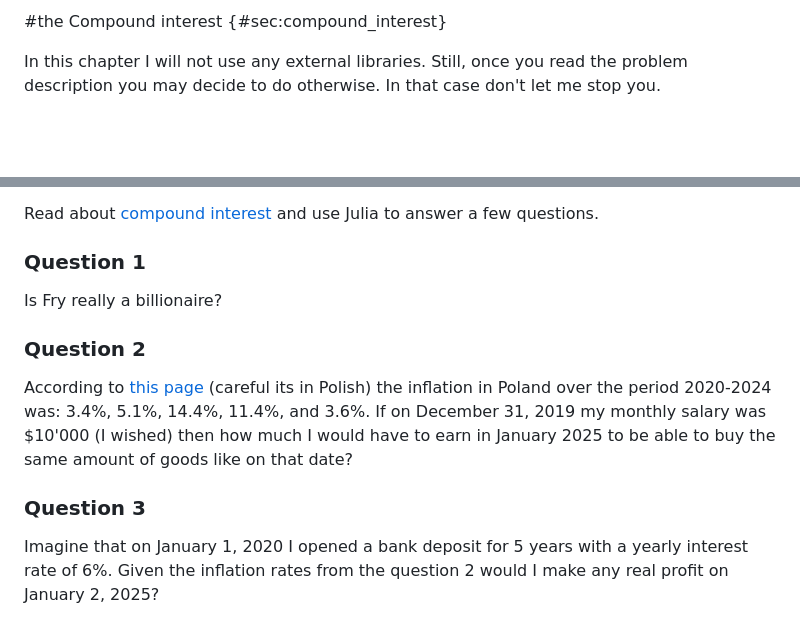
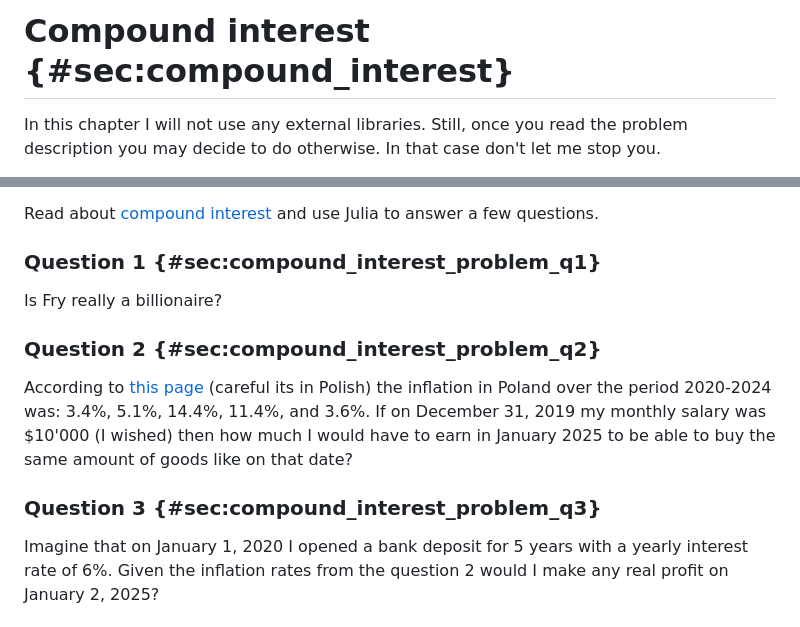
Before and after one commit to b-lukaszuk/BS_wJ_eng, a Markdown page: contents/compound_interest.md, 2 parts joined by grey strips. Drawn GitHub-style; blank space fills up the shorter version.

Commit message:
cosmetic changes

```diff
--- a/contents/compound_interest.md
+++ b/contents/compound_interest.md
@@ -1,4 +1,4 @@
-#the  Compound interest {#sec:compound_interest}
+# Compound interest {#sec:compound_interest}
 
 In this chapter I will not use any external libraries. Still, once you read the
 problem description you may decide to do otherwise. In that case don't let me
@@ -21,11 +21,11 @@ the period of 1000 years it gives $4.3 billion.
 Read about [compound interest](https://en.wikipedia.org/wiki/Compound_interest)
 and use Julia to answer a few questions.
 
-### Question 1
+### Question 1 {#sec:compound_interest_problem_q1}
 
 Is Fry really a billionaire?
 
-### Question 2
+### Question 2 {#sec:compound_interest_problem_q2}
 
 According to [this
 page](https://pl.wikipedia.org/wiki/Inflacja_w_Polsce#Historia) (careful its in
@@ -34,7 +34,7 @@ Polish) the inflation in Poland over the period 2020-2024 was: 3.4%, 5.1%,
 wished) then how much I would have to earn in January 2025 to be able to buy the
 same amount of goods like on that date?
 
-### Question 3
+### Question 3 {#sec:compound_interest_problem_q3}
 
 Imagine that on January 1, 2020 I opened a bank deposit for 5 years with a
 yearly interest rate of 6%. Given the inflation rates from the question 2 would
```
